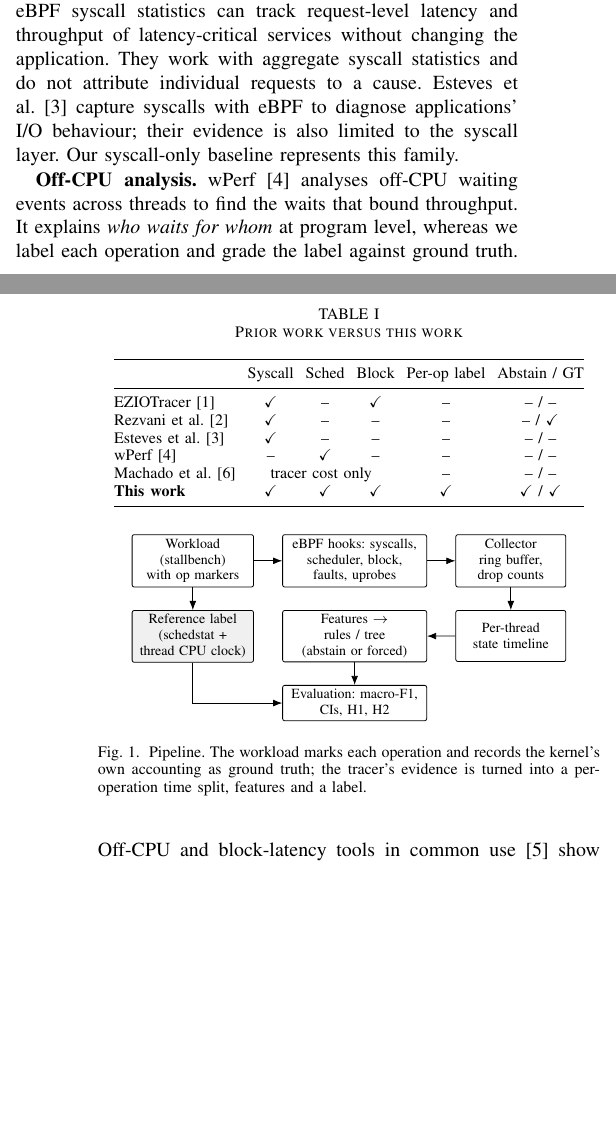
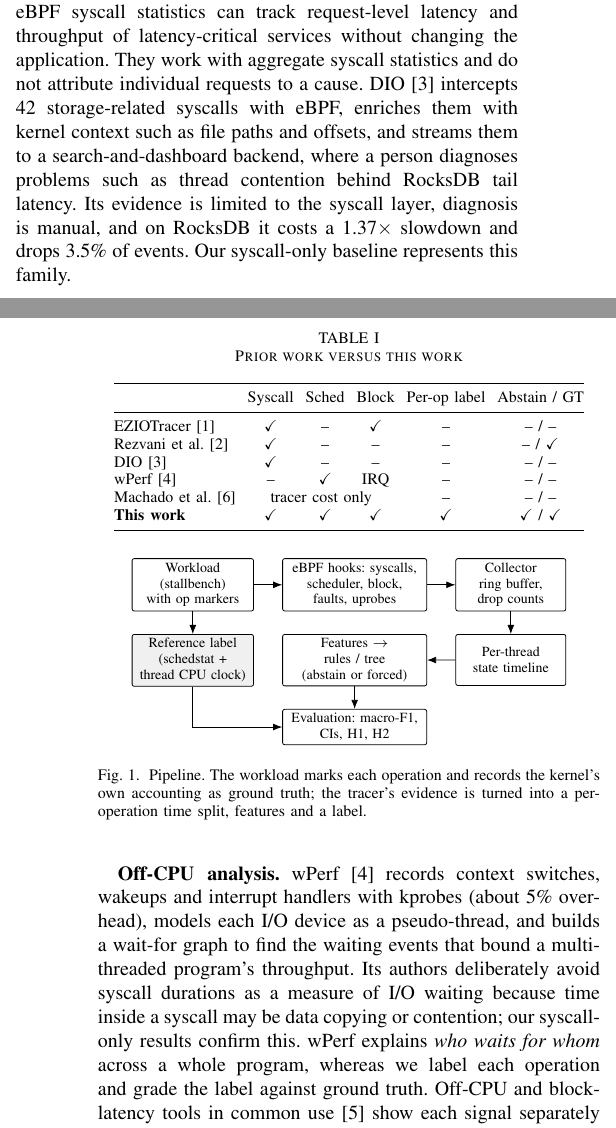
Before and after one commit to tarun-227/ebpf-stall-fingerprinting, a LaTeX paper (report/main.tex): two parts of the columns of pages 1 and 2 of 5, joined at a grey line, cut so that both start at the same text, the shorter picture padded with empty space. Compiled offline with pdfLaTeX.

Commit message:
Check wPerf and DIO citations against the papers; correct Table I

```diff
--- a/report/main.tex
+++ b/report/main.tex
@@ -68,9 +68,9 @@ We address the following problem: \emph{given an application operation with know
 %=====================================================================
 \textbf{Joint user/kernel I/O tracing.} EZIOTracer~\cite{naas2021eziotracer} links user-level I/O calls to VFS, page-cache, file-system and block events per thread, matching them with a shared monotonic clock. We reuse that idea for our operation markers. EZIOTracer has no scheduler evidence, so it cannot separate storage wait from CPU starvation, and it does not classify: a person reads the trace. Its finding that buffered writes produce almost no synchronous block events is one of our negative controls.
 
-\textbf{Syscall-level observability.} Rezvani et al.~\cite{rezvani2024ispass} show that eBPF syscall statistics can track request-level latency and throughput of latency-critical services without changing the application. They work with aggregate syscall statistics and do not attribute individual requests to a cause. Esteves et al.~\cite{esteves2023dio} capture syscalls with eBPF to diagnose applications' I/O behaviour; their evidence is also limited to the syscall layer. Our syscall-only baseline represents this family.
+\textbf{Syscall-level observability.} Rezvani et al.~\cite{rezvani2024ispass} show that eBPF syscall statistics can track request-level latency and throughput of latency-critical services without changing the application. They work with aggregate syscall statistics and do not attribute individual requests to a cause. DIO~\cite{esteves2023dio} intercepts 42 storage-related syscalls with eBPF, enriches them with kernel context such as file paths and offsets, and streams them to a search-and-dashboard backend, where a person diagnoses problems such as thread contention behind RocksDB tail latency. Its evidence is limited to the syscall layer, diagnosis is manual, and on RocksDB it costs a 1.37$\times$ slowdown and drops 3.5\% of events. Our syscall-only baseline represents this family.
 
-\textbf{Off-CPU analysis.} wPerf~\cite{zhou2018wperf} analyses off-CPU waiting events across threads to find the waits that bound throughput. It explains \emph{who waits for whom} at program level, whereas we label each operation and grade the label against ground truth. Off-CPU and block-latency tools in common use~\cite{gregg2019bpf} show each signal separately and leave the fusion to the user.
+\textbf{Off-CPU analysis.} wPerf~\cite{zhou2018wperf} records context switches, wakeups and interrupt handlers with kprobes (about 5\% overhead), models each I/O device as a pseudo-thread, and builds a wait-for graph to find the waiting events that bound a multi-threaded program's throughput. Its authors deliberately avoid syscall durations as a measure of I/O waiting because time inside a syscall may be data copying or contention; our syscall-only results confirm this. wPerf explains \emph{who waits for whom} across a whole program, whereas we label each operation and grade the label against ground truth. Off-CPU and block-latency tools in common use~\cite{gregg2019bpf} show each signal separately and leave the fusion to the user.
 
 \textbf{Tracer fidelity and cost.} Machado et al.~\cite{machado2025snowflakes} compare five eBPF libraries under storage workloads and find that event loss and overhead differ widely; libbpf captured the most events. We therefore use libbpf CO-RE~\cite{libbpf}, small fixed-size events and a ring buffer with in-kernel drop counters, and we report drops for every run.
 
@@ -88,8 +88,8 @@ We address the following problem: \emph{given an application operation with know
 \midrule
 EZIOTracer~\cite{naas2021eziotracer} & \checkmark & -- & \checkmark & -- & -- / -- \\
 Rezvani et al.~\cite{rezvani2024ispass} & \checkmark & -- & -- & -- & -- / \checkmark \\
-Esteves et al.~\cite{esteves2023dio} & \checkmark & -- & -- & -- & -- / -- \\
-wPerf~\cite{zhou2018wperf} & -- & \checkmark & -- & -- & -- / -- \\
+DIO~\cite{esteves2023dio} & \checkmark & -- & -- & -- & -- / -- \\
+wPerf~\cite{zhou2018wperf} & -- & \checkmark & IRQ & -- & -- / -- \\
 Machado et al.~\cite{machado2025snowflakes} & \multicolumn{3}{c}{tracer cost only} & -- & -- / -- \\
 \textbf{This work} & \checkmark & \checkmark & \checkmark & \checkmark & \checkmark{} / \checkmark \\
 \bottomrule
```
Also changed, not shown: report/refs.bib (+3 -4 lines).
